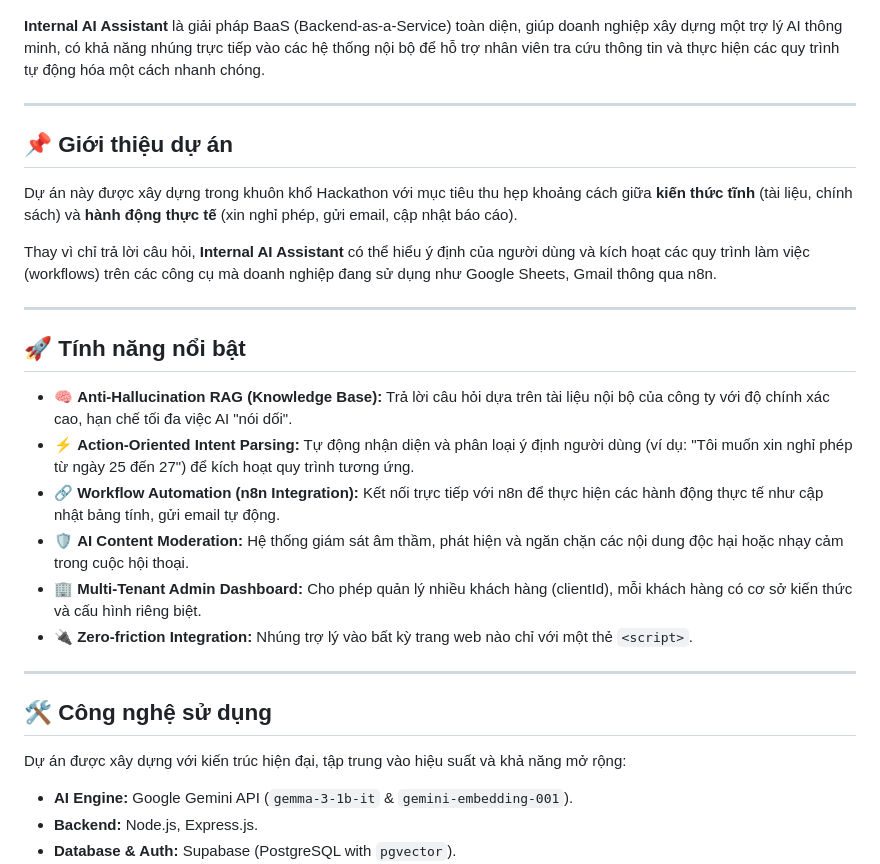
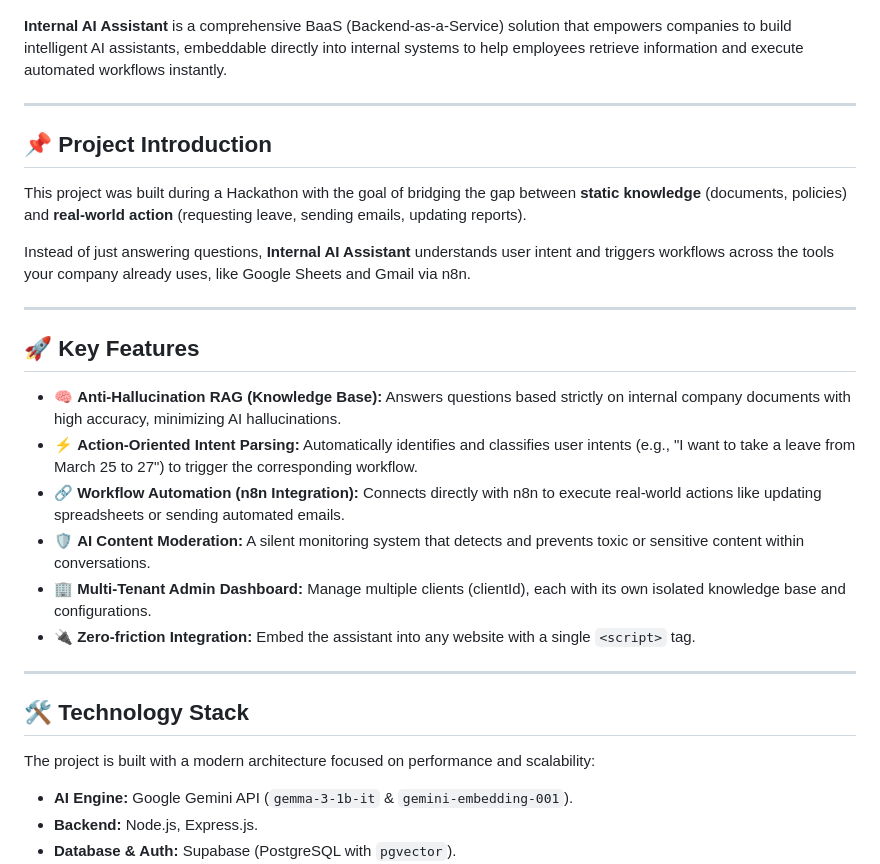
Before and after one commit to Neshaki091/InternalAssistant, a Markdown page: README.md, the part around one of its changes. GitHub-like rendering.

```diff
--- a/README.md
+++ b/README.md
@@ -2,32 +2,32 @@
 
 ![Internal Assistant Banner](./assets/banner.png)
 
-**Internal AI Assistant** là giải pháp BaaS (Backend-as-a-Service) toàn diện, giúp doanh nghiệp xây dựng một trợ lý AI thông minh, có khả năng nhúng trực tiếp vào các hệ thống nội bộ để hỗ trợ nhân viên tra cứu thông tin và thực hiện các quy trình tự động hóa một cách nhanh chóng.
+**Internal AI Assistant** is a comprehensive BaaS (Backend-as-a-Service) solution that empowers companies to build intelligent AI assistants, embeddable directly into internal systems to help employees retrieve information and execute automated workflows instantly.
 
 ---
 
-## 📌 Giới thiệu dự án
+## 📌 Project Introduction
 
-Dự án này được xây dựng trong khuôn khổ Hackathon với mục tiêu thu hẹp khoảng cách giữa **kiến thức tĩnh** (tài liệu, chính sách) và **hành động thực tế** (xin nghỉ phép, gửi email, cập nhật báo cáo).
+This project was built during a Hackathon with the goal of bridging the gap between **static knowledge** (documents, policies) and **real-world action** (requesting leave, sending emails, updating reports).
 
-Thay vì chỉ trả lời câu hỏi, **Internal AI Assistant** có thể hiểu ý định của người dùng và kích hoạt các quy trình làm việc (workflows) trên các công cụ mà doanh nghiệp đang sử dụng như Google Sheets, Gmail thông qua n8n.
+Instead of just answering questions, **Internal AI Assistant** understands user intent and triggers workflows across the tools your company already uses, like Google Sheets and Gmail via n8n.
 
 ---
 
-## 🚀 Tính năng nổi bật
+## 🚀 Key Features
 
-- 🧠 **Anti-Hallucination RAG (Knowledge Base):** Trả lời câu hỏi dựa trên tài liệu nội bộ của công ty với độ chính xác cao, hạn chế tối đa việc AI "nói dối".
-- ⚡ **Action-Oriented Intent Parsing:** Tự động nhận diện và phân loại ý định người dùng (ví dụ: "Tôi muốn xin nghỉ phép từ ngày 25 đến 27") để kích hoạt quy trình tương ứng.
-- 🔗 **Workflow Automation (n8n Integration):** Kết nối trực tiếp với n8n để thực hiện các hành động thực tế như cập nhật bảng tính, gửi email tự động.
-- 🛡️ **AI Content Moderation:** Hệ thống giám sát âm thầm, phát hiện và ngăn chặn các nội dung độc hại hoặc nhạy cảm trong cuộc hội thoại.
-- 🏢 **Multi-Tenant Admin Dashboard:** Cho phép quản lý nhiều khách hàng (clientId), mỗi khách hàng có cơ sở kiến thức và cấu hình riêng biệt.
-- 🔌 **Zero-friction Integration:** Nhúng trợ lý vào bất kỳ trang web nào chỉ với một thẻ `<script>`.
+- 🧠 **Anti-Hallucination RAG (Knowledge Base):** Answers questions based strictly on internal company documents with high accuracy, minimizing AI hallucinations.
+- ⚡ **Action-Oriented Intent Parsing:** Automatically identifies and classifies user intents (e.g., "I want to take a leave from March 25 to 27") to trigger the corresponding workflow.
+- 🔗 **Workflow Automation (n8n Integration):** Connects directly with n8n to execute real-world actions like updating spreadsheets or sending automated emails.
+- 🛡️ **AI Content Moderation:** A silent monitoring system that detects and prevents toxic or sensitive content within conversations.
+- 🏢 **Multi-Tenant Admin Dashboard:** Manage multiple clients (clientId), each with its own isolated knowledge base and configurations.
+- 🔌 **Zero-friction Integration:** Embed the assistant into any website with a single `<script>` tag.
 
 ---
 
-## 🛠️ Công nghệ sử dụng
+## 🛠️ Technology Stack
 
-Dự án được xây dựng với kiến trúc hiện đại, tập trung vào hiệu suất và khả năng mở rộng:
+The project is built with a modern architecture focused on performance and scalability:
 
 - **AI Engine:** Google Gemini API (`gemma-3-1b-it` & `gemini-embedding-001`).
 - **Backend:** Node.js, Express.js.
```
Also changed, not shown: other parts of README.md (+28 -29 lines).
